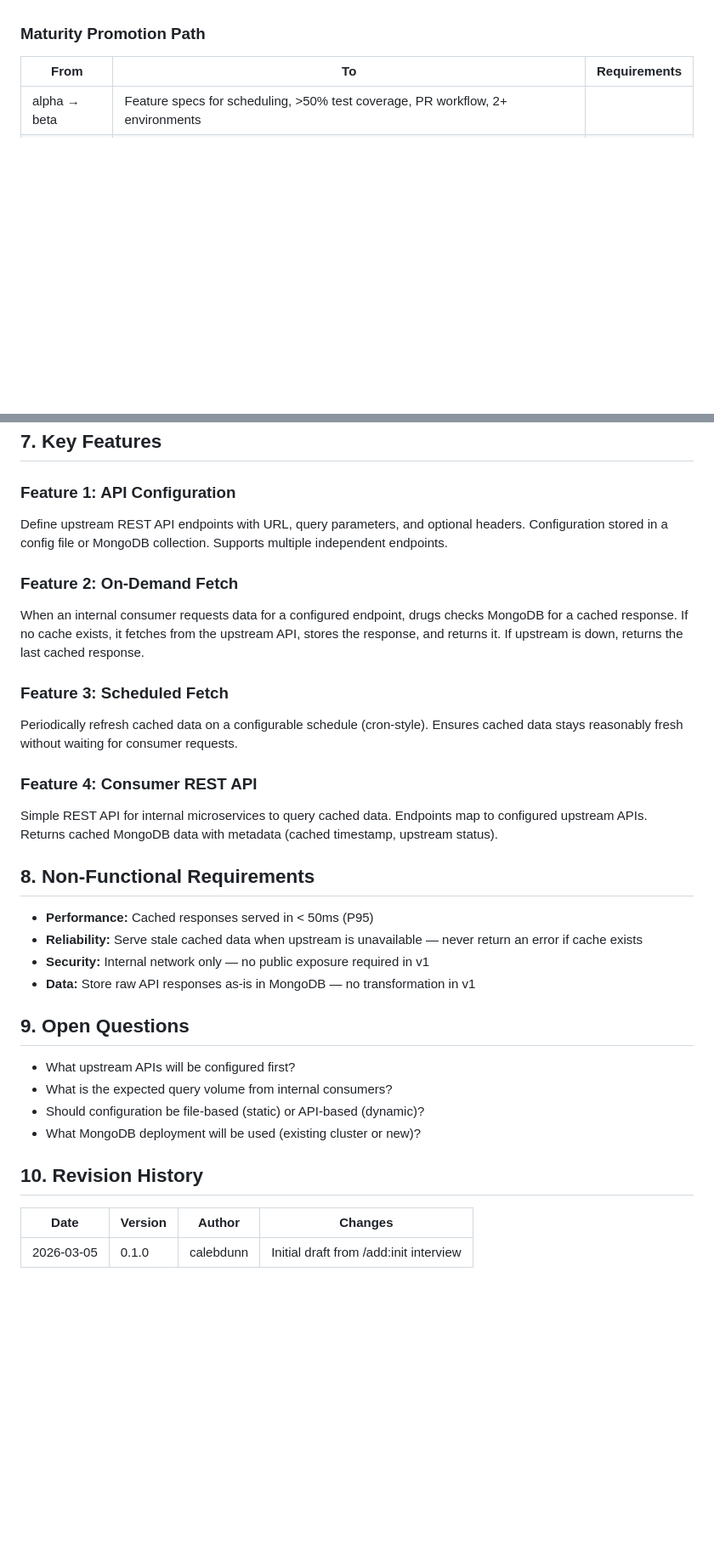
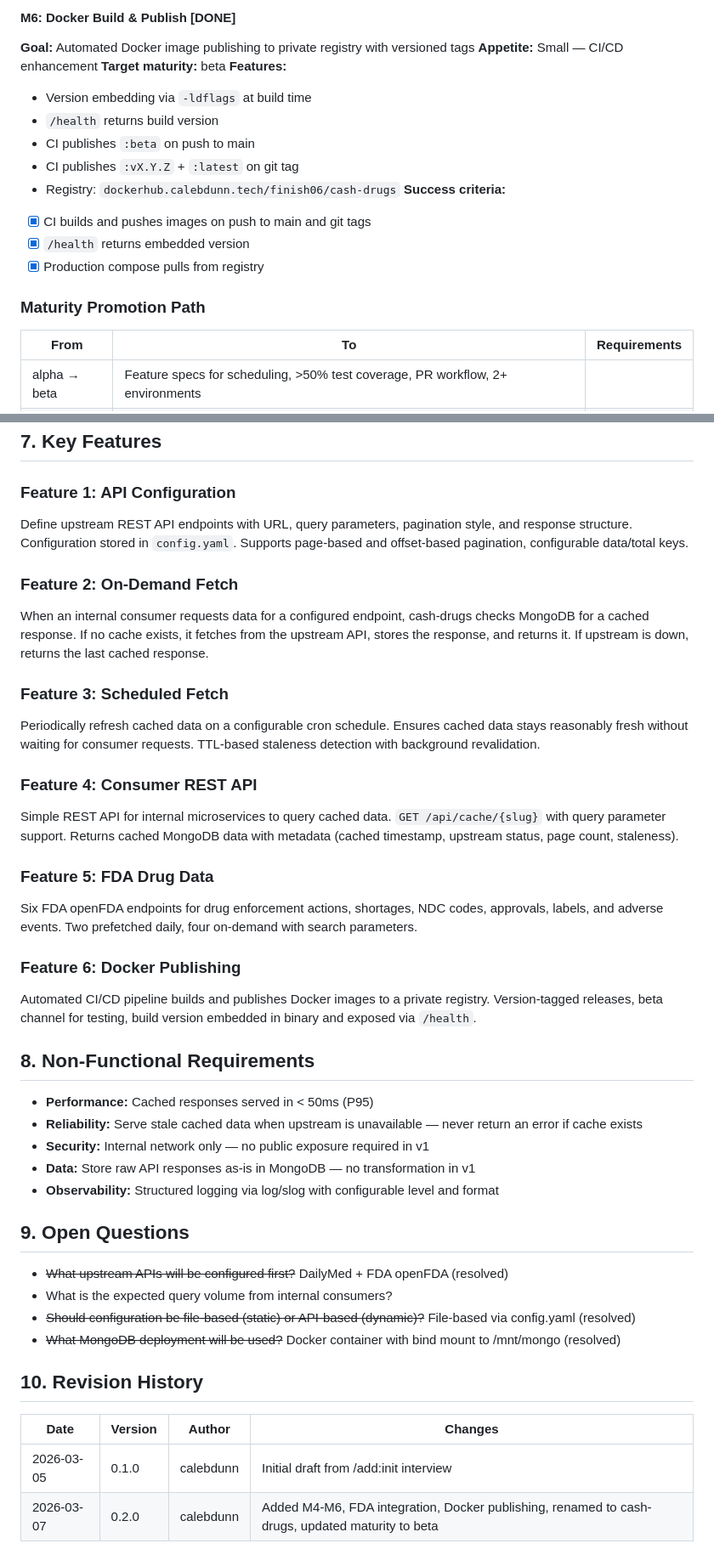
Before and after one commit to finish06/cash-drugs, a Markdown page: docs/prd.md, 2 parts joined by grey strips. Shown at 85% size. GitHub-like rendering; blank space fills up the shorter version.

```diff
--- a/docs/prd.md
+++ b/docs/prd.md
@@ -125,3 +152,17 @@ Internal microservices frequently need data from external REST APIs. Each servic
+#### M6: Docker Build & Publish [DONE]
+**Goal:** Automated Docker image publishing to private registry with versioned tags
+**Appetite:** Small — CI/CD enhancement
+**Target maturity:** beta
+**Features:**
+- Version embedding via `-ldflags` at build time
+- `/health` returns build version
+- CI publishes `:beta` on push to main
+- CI publishes `:vX.Y.Z` + `:latest` on git tag
+- Registry: `dockerhub.calebdunn.tech/finish06/cash-drugs`
+**Success criteria:**
+- [x] CI builds and pushes images on push to main and git tags
+- [x] `/health` returns embedded version
+- [x] Production compose pulls from registry
 
 ### Maturity Promotion Path
 
@@ -133,16 +174,22 @@ Internal microservices frequently need data from external REST APIs. Each servic
 ## 7. Key Features
 
 ### Feature 1: API Configuration
-Define upstream REST API endpoints with URL, query parameters, and optional headers. Configuration stored in a config file or MongoDB collection. Supports multiple independent endpoints.
+Define upstream REST API endpoints with URL, query parameters, pagination style, and response structure. Configuration stored in `config.yaml`. Supports page-based and offset-based pagination, configurable data/total keys.
 
 ### Feature 2: On-Demand Fetch
-When an internal consumer requests data for a configured endpoint, drugs checks MongoDB for a cached response. If no cache exists, it fetches from the upstream API, stores the response, and returns it. If upstream is down, returns the last cached response.
+When an internal consumer requests data for a configured endpoint, cash-drugs checks MongoDB for a cached response. If no cache exists, it fetches from the upstream API, stores the response, and returns it. If upstream is down, returns the last cached response.
 
 ### Feature 3: Scheduled Fetch
-Periodically refresh cached data on a configurable schedule (cron-style). Ensures cached data stays reasonably fresh without waiting for consumer requests.
+Periodically refresh cached data on a configurable cron schedule. Ensures cached data stays reasonably fresh without waiting for consumer requests. TTL-based staleness detection with background revalidation.
 
 ### Feature 4: Consumer REST API
-Simple REST API for internal microservices to query cached data. Endpoints map to configured upstream APIs. Returns cached MongoDB data with metadata (cached timestamp, upstream status).
+Simple REST API for internal microservices to query cached data. `GET /api/cache/{slug}` with query parameter support. Returns cached MongoDB data with metadata (cached timestamp, upstream status, page count, staleness).
+
+### Feature 5: FDA Drug Data
+Six FDA openFDA endpoints for drug enforcement actions, shortages, NDC codes, approvals, labels, and adverse events. Two prefetched daily, four on-demand with search parameters.
+
+### Feature 6: Docker Publishing
+Automated CI/CD pipeline builds and publishes Docker images to a private registry. Version-tagged releases, beta channel for testing, build version embedded in binary and exposed via `/health`.
 
 ## 8. Non-Functional Requirements
 
@@ -150,16 +197,18 @@ Simple REST API for internal microservices to query cached data. Endpoints map t
 - **Reliability:** Serve stale cached data when upstream is unavailable — never return an error if cache exists
 - **Security:** Internal network only — no public exposure required in v1
 - **Data:** Store raw API responses as-is in MongoDB — no transformation in v1
+- **Observability:** Structured logging via log/slog with configurable level and format
 
 ## 9. Open Questions
 
-- What upstream APIs will be configured first?
+- ~~What upstream APIs will be configured first?~~ DailyMed + FDA openFDA (resolved)
 - What is the expected query volume from internal consumers?
-- Should configuration be file-based (static) or API-based (dynamic)?
-- What MongoDB deployment will be used (existing cluster or new)?
+- ~~Should configuration be file-based (static) or API-based (dynamic)?~~ File-based via config.yaml (resolved)
+- ~~What MongoDB deployment will be used?~~ Docker container with bind mount to /mnt/mongo (resolved)
 
 ## 10. Revision History
 
 | Date | Version | Author | Changes |
 |------|---------|--------|---------|
 | 2026-03-05 | 0.1.0 | calebdunn | Initial draft from /add:init interview |
+| 2026-03-07 | 0.2.0 | calebdunn | Added M4-M6, FDA integration, Docker publishing, renamed to cash-drugs, updated maturity to beta |
```
Also changed, not shown: other parts of docs/prd.md (+55 -28 lines), CLAUDE.md (+32 -20 lines), specs/docker-publish.md (+1 -1 lines).
